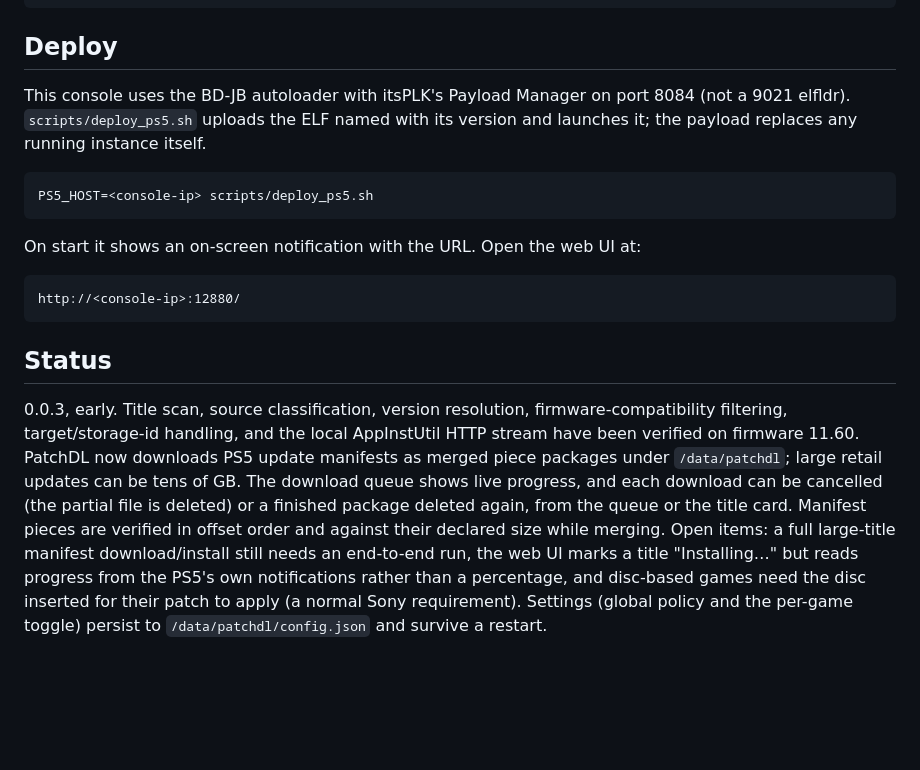
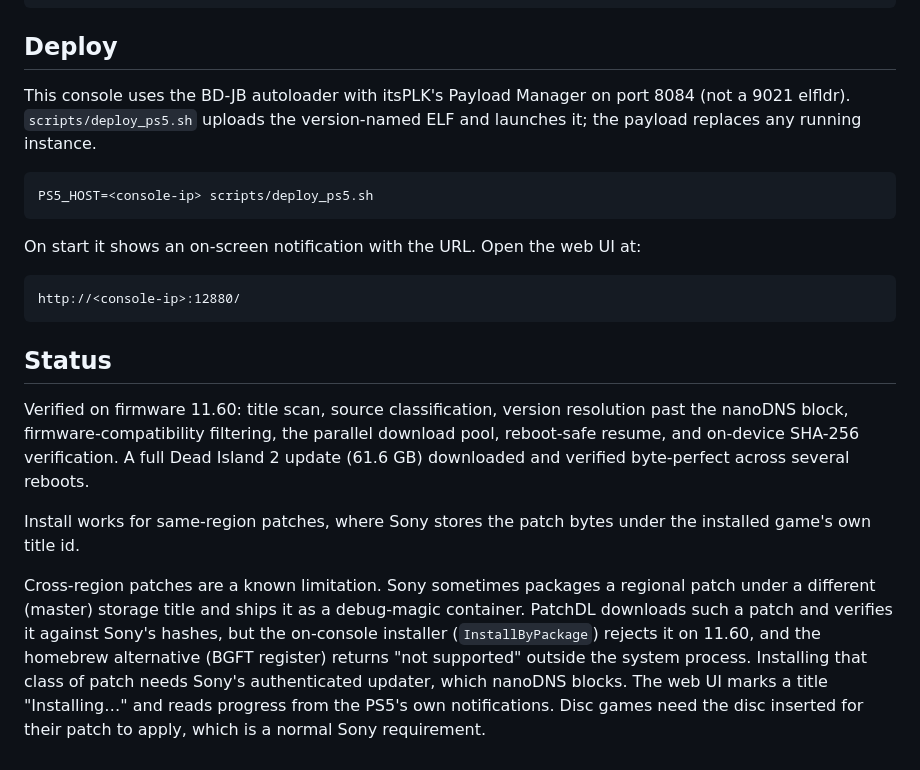
Before and after one commit to knutwurst/patchdl, a Markdown page: README.md, the part around one of its changes. GitHub-like rendering; blank space fills up the shorter version.

````diff
--- a/README.md
+++ b/README.md
@@ -63,9 +87,9 @@ scripts/build_ps5.sh        # produces patchdl-ps5.elf
 
 ## Deploy
 
-This console uses the BD-JB autoloader with itsPLK's Payload Manager on port
-8084 (not a 9021 elfldr). `scripts/deploy_ps5.sh` uploads the ELF named with its
-version and launches it; the payload replaces any running instance itself.
+This console uses the BD-JB autoloader with itsPLK's Payload Manager on port 8084
+(not a 9021 elfldr). `scripts/deploy_ps5.sh` uploads the version-named ELF and
+launches it; the payload replaces any running instance.
 
 ```sh
 PS5_HOST=<console-ip> scripts/deploy_ps5.sh
@@ -79,17 +103,21 @@ http://<console-ip>:12880/
 
 ## Status
 
-0.0.3, early. Title scan, source classification, version resolution,
-firmware-compatibility filtering, target/storage-id handling, and the local
-AppInstUtil HTTP stream have been verified on firmware 11.60. PatchDL now
-downloads PS5 update manifests as merged piece packages under `/data/patchdl`;
-large retail updates can be tens of GB. The download queue shows live progress,
-and each download can be cancelled (the partial file is deleted) or a finished
-package deleted again, from the queue or the title card. Manifest pieces are
-verified in offset order and against their declared size while merging. Open
-items: a full large-title manifest download/install still needs an end-to-end
-run, the web UI marks a title "Installing…" but reads progress from the PS5's
-own notifications rather than a percentage, and disc-based games need the disc
-inserted for their patch to apply (a normal Sony requirement).
-Settings (global policy and the per-game toggle) persist to
-`/data/patchdl/config.json` and survive a restart.
+Verified on firmware 11.60: title scan, source classification, version
+resolution past the nanoDNS block, firmware-compatibility filtering, the parallel
+download pool, reboot-safe resume, and on-device SHA-256 verification. A full
+Dead Island 2 update (61.6 GB) downloaded and verified byte-perfect across
+several reboots.
+
+Install works for same-region patches, where Sony stores the patch bytes under
+the installed game's own title id.
+
+Cross-region patches are a known limitation. Sony sometimes packages a regional
+patch under a different (master) storage title and ships it as a debug-magic
+container. PatchDL downloads such a patch and verifies it against Sony's hashes,
+but the on-console installer (`InstallByPackage`) rejects it on 11.60, and the
+homebrew alternative (BGFT register) returns "not supported" outside the system
+process. Installing that class of patch needs Sony's authenticated updater, which
+nanoDNS blocks. The web UI marks a title "Installing…" and reads progress from the
+PS5's own notifications. Disc games need the disc inserted for their patch to
+apply, which is a normal Sony requirement.
````
Also changed, not shown: other parts of README.md (+55 -31 lines).
